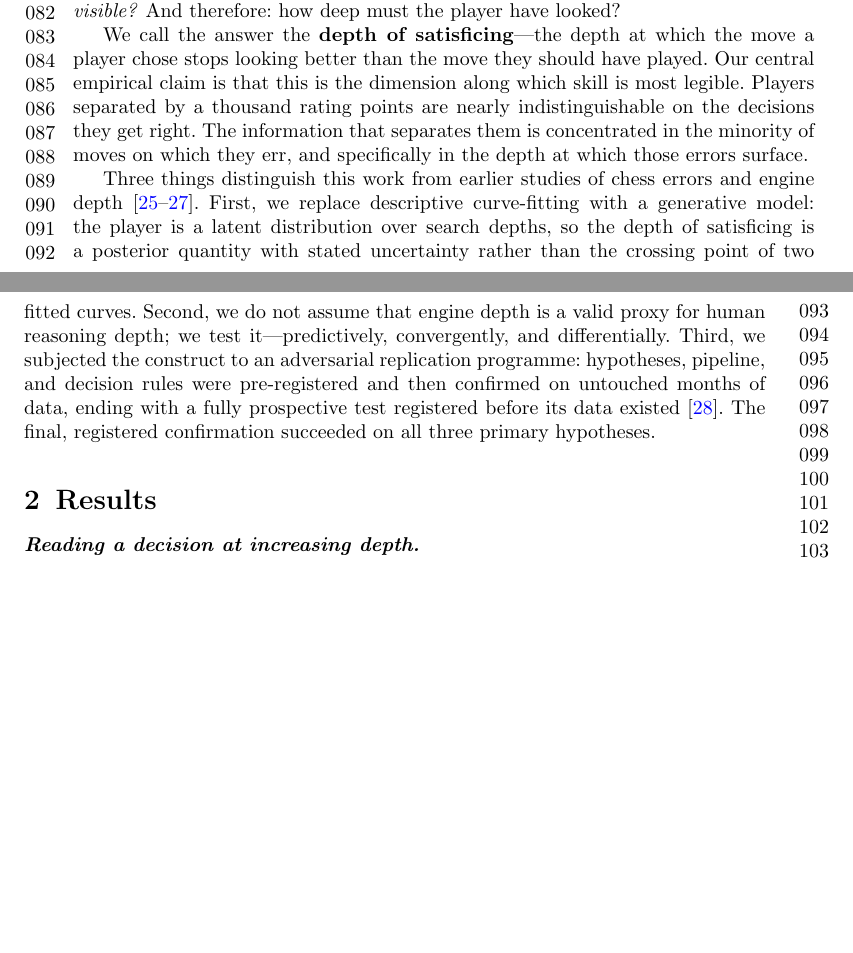
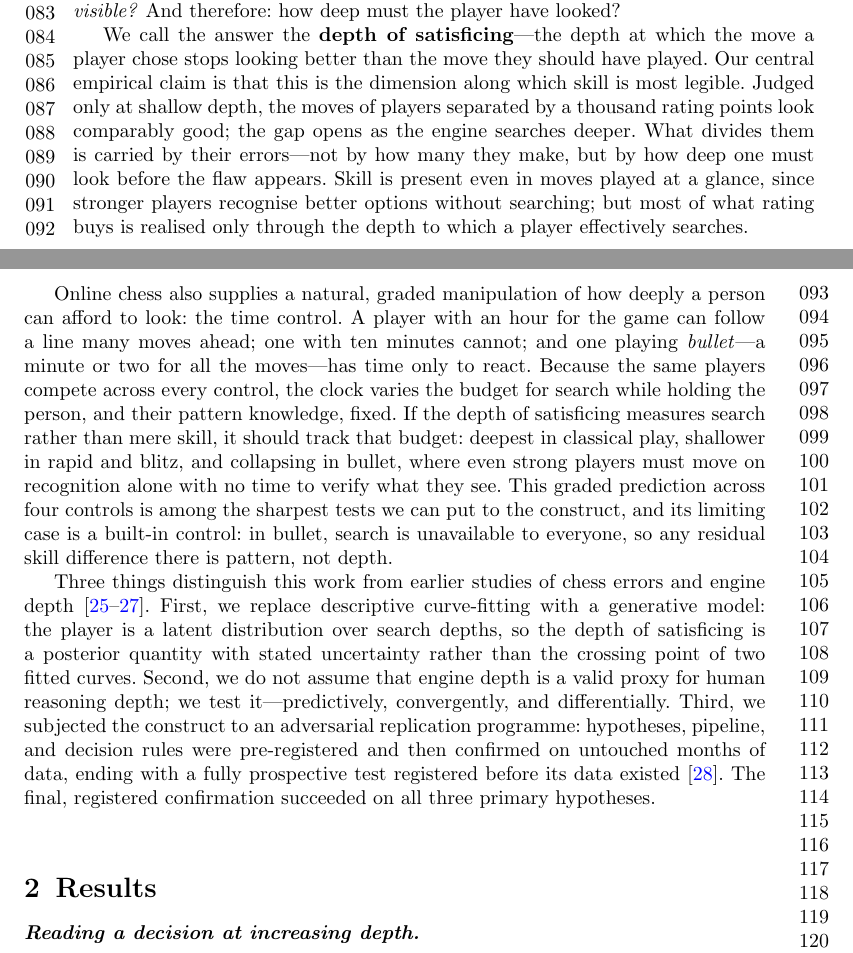
Before and after one commit to tamalrkm/depth-of-satisficing, a LaTeX paper (paper/manuscript.tex): two parts of pages 2 and 3 of 17, joined at a grey line, cut so that both start at the same text, the shorter picture padded with empty space. Compiled offline with pdfLaTeX.

Commit message:
Reframe central claim (remove tautology) + add time-control exposition
Addresses K.W.R. review:
- Abstract & intro: 'indistinguishable on moves they get right' was circular (optimal
  moves score identically by construction). Reframed to shallow-vs-deep evaluation
  (a move looks optimal shallowly, exposed deeper) and note skill is present even at a
  glance but amplified by depth (per the instant-move analysis).
- New intro paragraph: conceptual exposition of time controls as a within-person
  manipulation of attainable search depth; bullet as the built-in control.

```diff
--- a/paper/manuscript.tex
+++ b/paper/manuscript.tex
@@ -75,10 +76,33 @@ deep must the player have looked?
 
 We call the answer the \textbf{depth of satisficing}---the depth at which the move a player
 chose stops looking better than the move they should have played. Our central empirical claim
-is that this is the dimension along which skill is most legible. Players separated by a
-thousand rating points are nearly indistinguishable on the decisions they get right. The
-information that separates them is concentrated in the minority of moves on which they err,
-and specifically in the depth at which those errors surface.
+is that this is the dimension along which skill is most legible.
+% >>> REV-COAUTHOR (Jul 2026): tautology fix. The old "indistinguishable on the moves they
+% get right" is circular -- optimal moves score identically by definition. Replaced with the
+% shallow-vs-deep framing (a move can look optimal to a shallow search and be exposed only
+% deeper) and the point that skill is present even at a glance but amplified by depth
+% (instant-move analysis). Addresses K.W.R.'s critique. <<<
+Judged only at shallow depth, the moves of players separated by a thousand rating points look
+comparably good; the gap opens as the engine searches deeper. What divides them is carried by
+their errors---not by how many they make, but by how deep one must look before the flaw
+appears. Skill is present even in moves played at a glance, since stronger players recognise
+better options without searching; but most of what rating buys is realised only through the
+depth to which a player effectively searches.
+
+% >>> REV-COAUTHOR (Jul 2026): conceptual exposition of time controls and their effect on
+% thinking, requested by K.W.R. Motivates the clock as a within-person manipulation of
+% attainable depth and frames bullet as the built-in control. <<<
+Online chess also supplies a natural, graded manipulation of how deeply a person can afford to
+look: the time control. A player with an hour for the game can follow a line many moves ahead;
+one with ten minutes cannot; and one playing \emph{bullet}---a minute or two for all the
+moves---has time only to react. Because the same players compete across every control, the
+clock varies the budget for search while holding the person, and their pattern knowledge,
+fixed. If the depth of satisficing measures search rather than mere skill, it should track
+that budget: deepest in classical play, shallower in rapid and blitz, and collapsing in
+bullet, where even strong players must move on recognition alone with no time to verify what
+they see. This graded prediction across four controls is among the sharpest tests we can put
+to the construct, and its limiting case is a built-in control: in bullet, search is
+unavailable to everyone, so any residual skill difference there is pattern, not depth.
 
 Three things distinguish this work from earlier studies of chess errors and engine depth
 \citep{regan2011,biswas2015,mcilroyyoung2020}. First, we replace descriptive curve-fitting
```
Also changed, not shown: paper/manuscript.pdf, paper/manuscript.tex (9 more changed lines).
